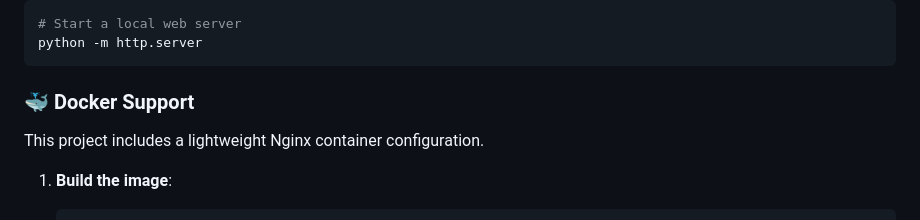
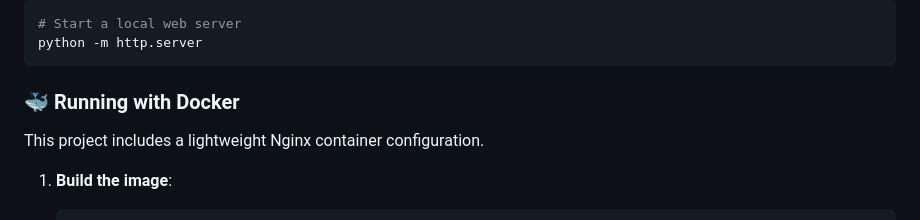
Before and after one commit to ajaygangwar945/Grafana-Navigator, a Markdown page: README.md, the part around one of its changes. Drawn GitHub-style.

Commit message:
docs: add live demo link and update docker section heading in README

````diff
--- a/README.md
+++ b/README.md
@@ -44,7 +45,7 @@ Since the page is self-contained in a single file, you can run it directly by op
 python -m http.server
 ```
 
-### 🐳 Docker Support
+### 🐳 Running with Docker
 This project includes a lightweight Nginx container configuration.
 
 1. **Build the image**:
````
Also changed, not shown: other parts of README.md (+1 -0 lines).
